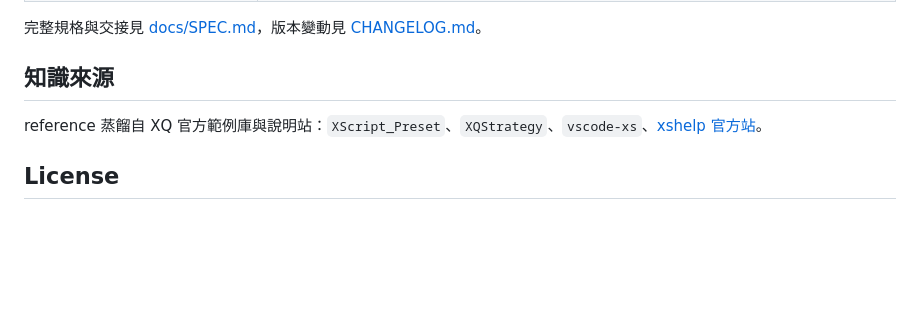
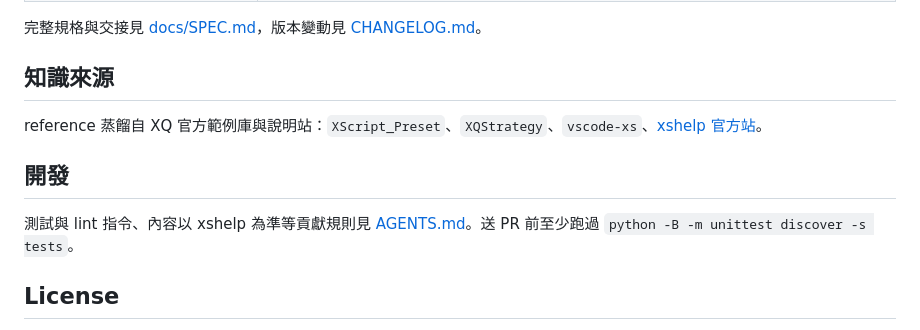
Before and after one commit to Benjamin-Teng/xs_helper, a Markdown page: README.md, the part around the change. Rendered like a GitHub page; blank space fills up the shorter version.

Commit message:
docs: point README to AGENTS.md; changelog entry
Co-Authored-By: Claude Opus 5.5 (1M context) <noreply@anthropic.com>
Claude-Session: https://claude.ai/code/session_011v55fTA2nfH1ewqckgoAs2

```diff
--- a/README.md
+++ b/README.md
@@ -117,6 +117,10 @@ reference 進度：
 
 reference 蒸餾自 XQ 官方範例庫與說明站：`XScript_Preset`、`XQStrategy`、`vscode-xs`、[xshelp 官方站](https://xshelp.xq.com.tw/XSHelp/)。
 
+## 開發
+
+測試與 lint 指令、內容以 xshelp 為準等貢獻規則見 [AGENTS.md](AGENTS.md)。送 PR 前至少跑過 `python -B -m unittest discover -s tests`。
+
 ## License
 
 [MIT](LICENSE)。本 plugin 只散佈自己撰寫的程式碼與「蒸餾後的 DSL 事實」，**不含**任何來源庫的原始 `.xs`（`XScript_Preset` / `XQStrategy` 無授權檔，故未 bundle；見 [docs/SPEC.md](docs/SPEC.md) Open Q5）。
```
Also changed, not shown: CHANGELOG.md (+4 -0 lines).
